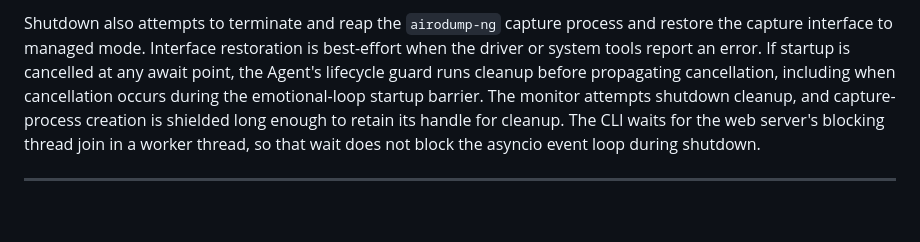
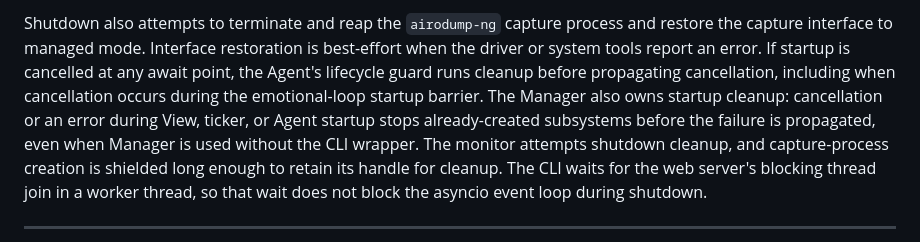
Before and after one commit to Ekco-S64QTN6/Kaiagotchi, a Markdown page: README.md, the part around the change. Rendered like a GitHub page; blank space fills up the shorter version.

Commit message:
docs: document manager startup cleanup

```diff
--- a/README.md
+++ b/README.md
@@ -91,7 +91,9 @@ and restore the capture interface to managed mode. Interface restoration is
 best-effort when the driver or system tools report an error.
 If startup is cancelled at any await point, the Agent's lifecycle guard runs cleanup
 before propagating cancellation, including when cancellation occurs during the
-emotional-loop startup barrier. The monitor attempts shutdown cleanup, and capture-process
+emotional-loop startup barrier. The Manager also owns startup cleanup: cancellation or an error during View,
+ticker, or Agent startup stops already-created subsystems before the failure is
+propagated, even when Manager is used without the CLI wrapper. The monitor attempts shutdown cleanup, and capture-process
 creation is shielded long enough to retain its handle for cleanup.
 The CLI waits for the web server's blocking thread join in a worker thread, so
 that wait does not block the asyncio event loop during shutdown.
```
